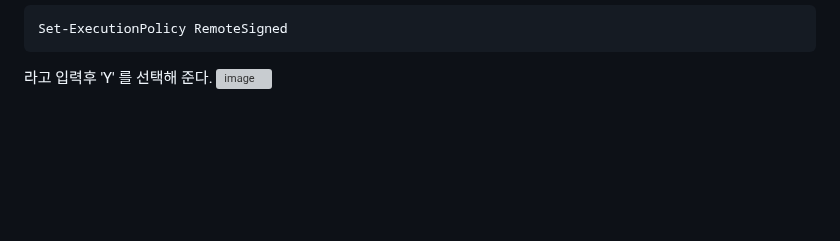
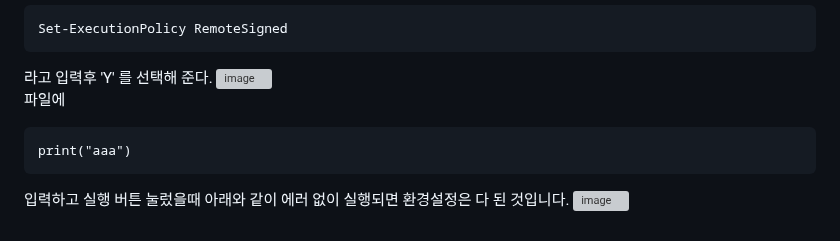
Before and after one commit to JESUSPP-MISSION-CODE/BASE, a Markdown page: LECTURE/PYTHON/Readme.md, the part around the change. GitHub-like rendering; blank space fills up the shorter version; grey boxes are pictures that could not be loaded.

````diff
--- a/LECTURE/PYTHON/Readme.md
+++ b/LECTURE/PYTHON/Readme.md
@@ -56,3 +56,10 @@ Set-ExecutionPolicy RemoteSigned
 ```
 라고 입력후 'Y' 를 선택해 준다.
 ![image](https://github.com/user-attachments/assets/40b580ab-8d3e-4745-ac91-b45036a6112f)
+<br>
+파일에
+```
+print("aaa")
+```
+입력하고 실행 버튼 눌렀을때 아래와 같이 에러 없이 실행되면 환경설정은 다 된 것입니다.
+![image](https://github.com/user-attachments/assets/661e293d-47de-4024-a08b-94b176064c4c)
````
